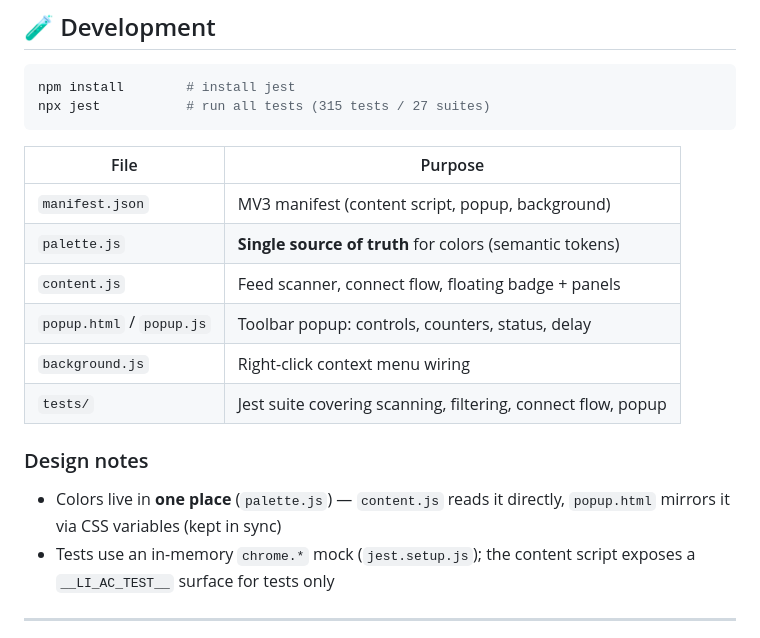
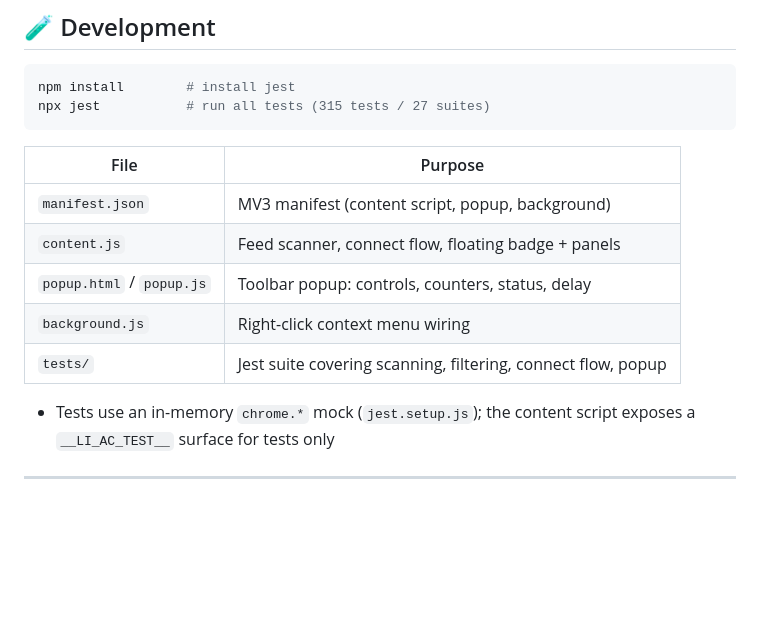
Before and after one commit to syntaxhacker/linkedin-auto-connector, a Markdown page: README.md, the part around one of its changes. Drawn GitHub-style; blank space fills up the shorter version.

```diff
--- a/README.md
+++ b/README.md
@@ -87,14 +86,11 @@ npx jest           # run all tests (315 tests / 27 suites)
 | File | Purpose |
 |---|---|
 | `manifest.json` | MV3 manifest (content script, popup, background) |
-| `palette.js` | **Single source of truth** for colors (semantic tokens) |
 | `content.js` | Feed scanner, connect flow, floating badge + panels |
 | `popup.html` / `popup.js` | Toolbar popup: controls, counters, status, delay |
 | `background.js` | Right-click context menu wiring |
 | `tests/` | Jest suite covering scanning, filtering, connect flow, popup |
 
-### Design notes
-- Colors live in **one place** (`palette.js`) — `content.js` reads it directly, `popup.html` mirrors it via CSS variables (kept in sync)
 - Tests use an in-memory `chrome.*` mock (`jest.setup.js`); the content script exposes a `__LI_AC_TEST__` surface for tests only
 
 ---
```
Also changed, not shown: other parts of README.md (+5 -6 lines), assets/chatgpt-logo.png (added), assets/logo.png (added).
